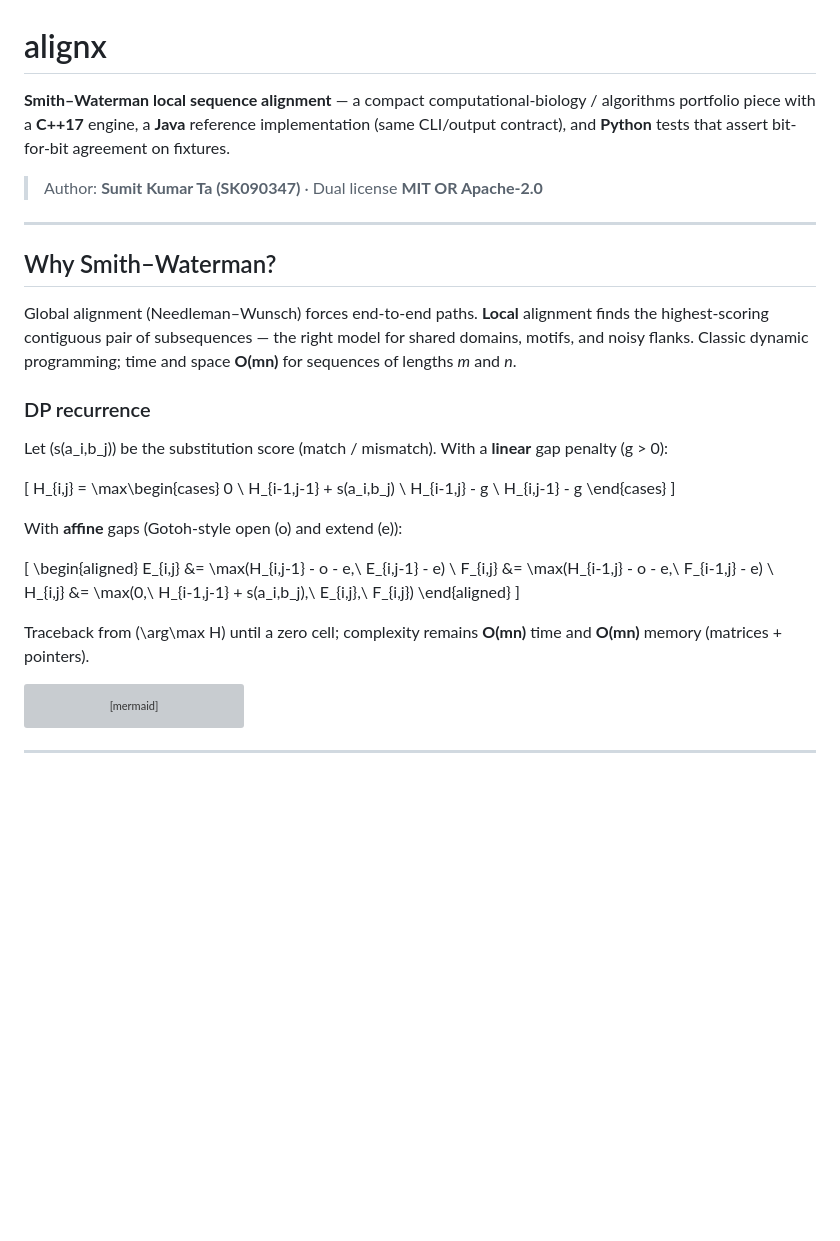
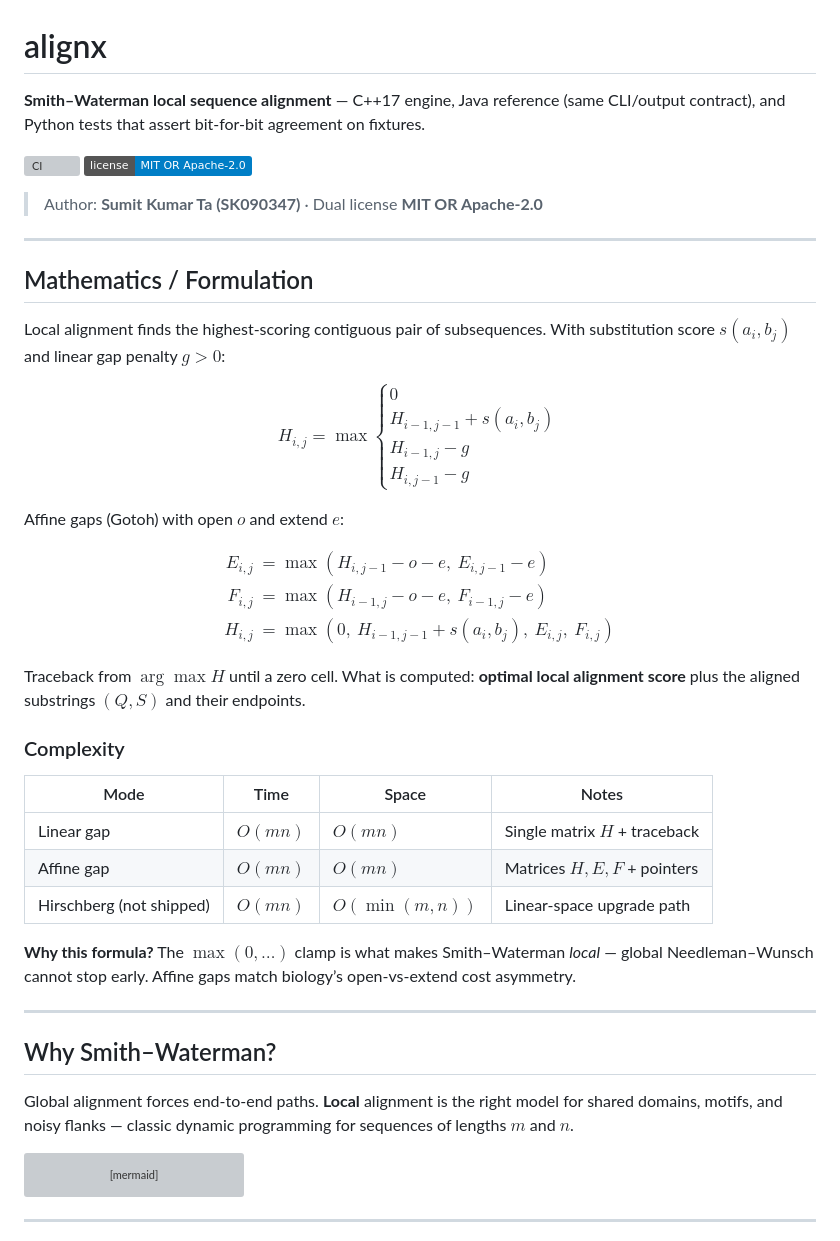
Before and after one commit to SK090347/alignx, a Markdown page: README.md, the part around the change. Rendered like a GitHub page; badges without logos; blank space fills up the shorter version; grey boxes are pictures that could not be loaded.

Commit message:
docs: add Mathematics/Formulation section with GitHub-flavored math
Recruiters see governing equations, complexity tables, and conserved
quantities near the top of each README (`$...$` / `$$...$$`).
Optional docs/MATH.md where the full formulation would crowd the README.

````diff
--- a/README.md
+++ b/README.md
@@ -1,39 +1,54 @@
 # alignx
 
-**Smith–Waterman local sequence alignment** — a compact computational-biology / algorithms portfolio piece with a **C++17** engine, a **Java** reference implementation (same CLI/output contract), and **Python** tests that assert bit-for-bit agreement on fixtures.
+**Smith–Waterman local sequence alignment** — C++17 engine, Java reference (same CLI/output contract), and Python tests that assert bit-for-bit agreement on fixtures.
+
+[![CI](https://github.com/SK090347/alignx/actions/workflows/ci.yml/badge.svg)](https://github.com/SK090347/alignx/actions/workflows/ci.yml)
+[![License: MIT OR Apache-2.0](https://img.shields.io/badge/license-MIT%20OR%20Apache--2.0-blue.svg)](LICENSE)
 
 > Author: **Sumit Kumar Ta (SK090347)** · Dual license **MIT OR Apache-2.0**
 
 ---
 
-## Why Smith–Waterman?
+## Mathematics / Formulation
 
-Global alignment (Needleman–Wunsch) forces end-to-end paths. **Local** alignment finds the highest-scoring contiguous pair of subsequences — the right model for shared domains, motifs, and noisy flanks. Classic dynamic programming; time and space **O(mn)** for sequences of lengths *m* and *n*.
+Local alignment finds the highest-scoring contiguous pair of subsequences. With substitution score $s(a_i,b_j)$ and linear gap penalty $g > 0$:
 
-### DP recurrence
-
-Let \(s(a_i,b_j)\) be the substitution score (match / mismatch). With a **linear** gap penalty \(g > 0\):
-
-\[
+$$
 H_{i,j} = \max\begin{cases}
 0 \\
 H_{i-1,j-1} + s(a_i,b_j) \\
 H_{i-1,j} - g \\
 H_{i,j-1} - g
 \end{cases}
-\]
+$$
 
-With **affine** gaps (Gotoh-style open \(o\) and extend \(e\)):
+Affine gaps (Gotoh) with open $o$ and extend $e$:
 
-\[
+$$
 \begin{aligned}
 E_{i,j} &= \max(H_{i,j-1} - o - e,\ E_{i,j-1} - e) \\
 F_{i,j} &= \max(H_{i-1,j} - o - e,\ F_{i-1,j} - e) \\
 H_{i,j} &= \max(0,\ H_{i-1,j-1} + s(a_i,b_j),\ E_{i,j},\ F_{i,j})
 \end{aligned}
-\]
+$$
 
-Traceback from \(\arg\max H\) until a zero cell; complexity remains **O(mn)** time and **O(mn)** memory (matrices + pointers).
+Traceback from $\arg\max H$ until a zero cell. What is computed: **optimal local alignment score** plus the aligned substrings $(Q,S)$ and their endpoints.
+
+### Complexity
+
+| Mode | Time | Space | Notes |
+|------|------|-------|-------|
+| Linear gap | $O(mn)$ | $O(mn)$ | Single matrix $H$ + traceback |
+| Affine gap | $O(mn)$ | $O(mn)$ | Matrices $H,E,F$ + pointers |
+| Hirschberg (not shipped) | $O(mn)$ | $O(\min(m,n))$ | Linear-space upgrade path |
+
+**Why this formula?** The $\max(0,\ldots)$ clamp is what makes Smith–Waterman *local* — global Needleman–Wunsch cannot stop early. Affine gaps match biology’s open-vs-extend cost asymmetry.
+
+---
+
+## Why Smith–Waterman?
+
+Global alignment forces end-to-end paths. **Local** alignment is the right model for shared domains, motifs, and noisy flanks — classic dynamic programming for sequences of lengths $m$ and $n$.
 
 ```mermaid
 flowchart LR
````
